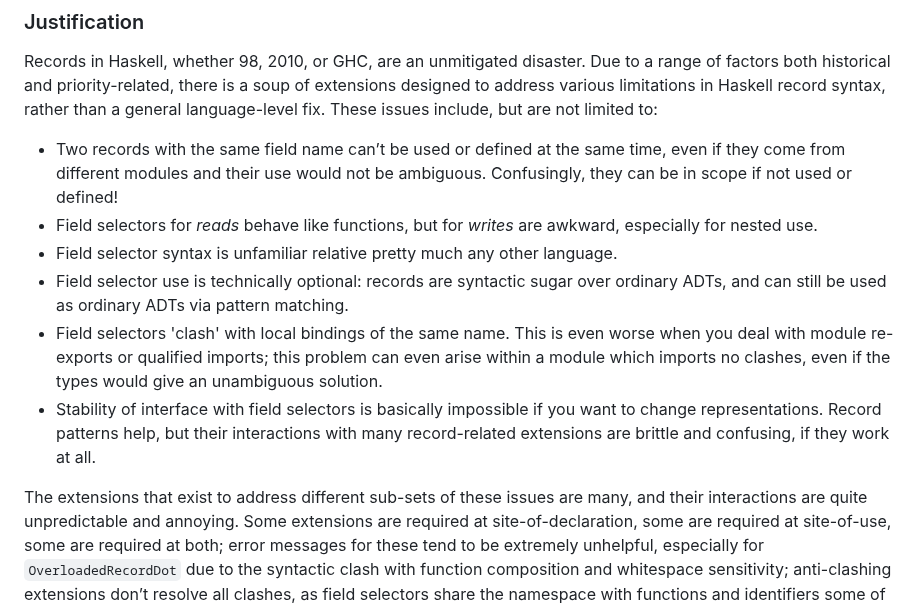
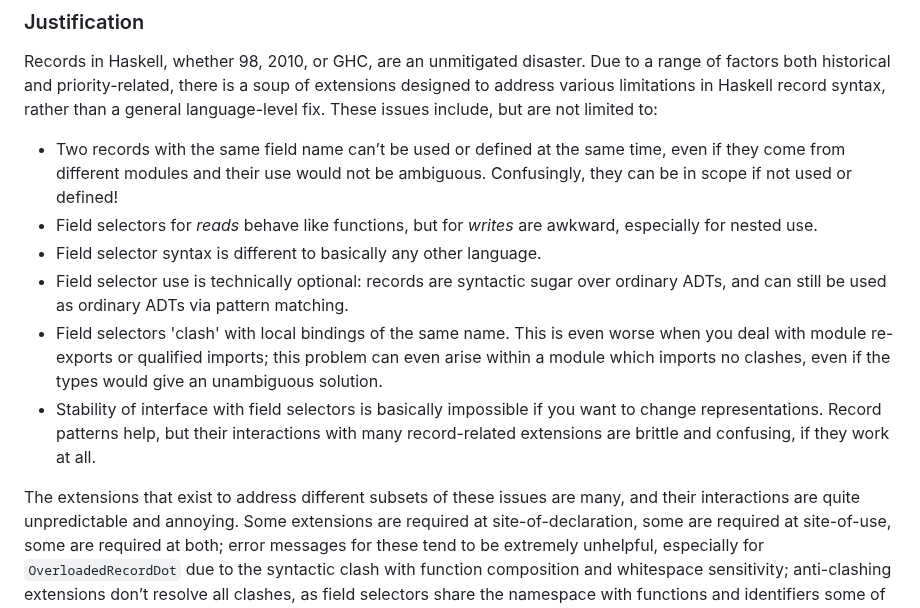
Before and after one commit to input-output-hk/partner-chains-smart-contracts, a Markdown page: onchain/STANDARDS.md, the part around the change. Drawn GitHub-style.

Commit message:
Reword records section

```diff
--- a/onchain/STANDARDS.md
+++ b/onchain/STANDARDS.md
@@ -1045,7 +1045,7 @@ limited to:
   ambiguous. Confusingly, they can be in scope if not used or defined!
 * Field selectors for _reads_ behave like functions, but for _writes_ are
   awkward, especially for nested use.
-* Field selector syntax is unfamiliar relative pretty much any other language.
+* Field selector syntax is different to basically any other language.
 * Field selector use is technically optional: records are syntactic sugar over
   ordinary ADTs, and can still be used as ordinary ADTs via pattern matching.
 * Field selectors 'clash' with local bindings of the same name. This is even
@@ -1057,7 +1057,7 @@ limited to:
   with many record-related extensions are brittle and confusing, if they work
   at all.
 
-The extensions that exist to address different sub-sets of these issues are
+The extensions that exist to address different subsets of these issues are
 many, and their interactions are quite unpredictable and annoying. Some
 extensions are required at site-of-declaration, some are required at
 site-of-use, some are required at both; error messages for these tend to be
```
